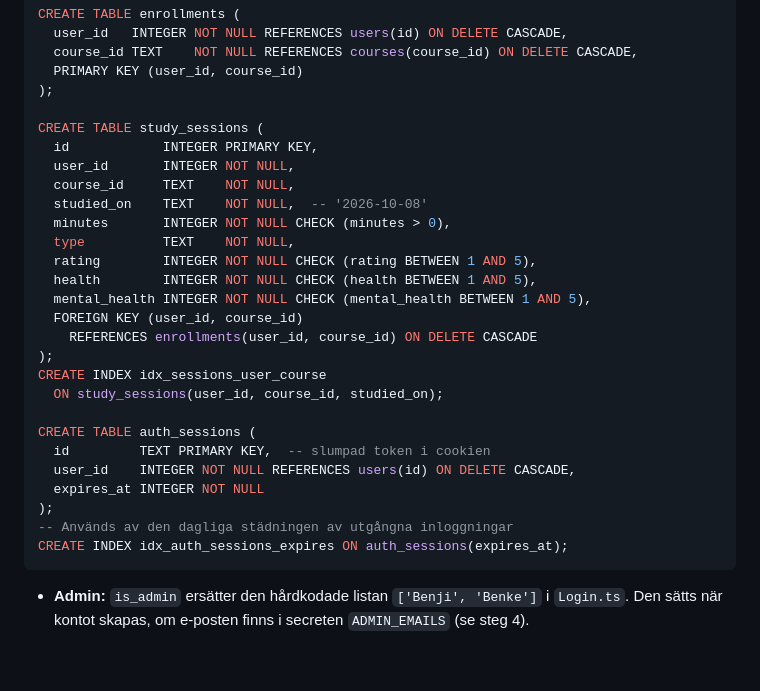
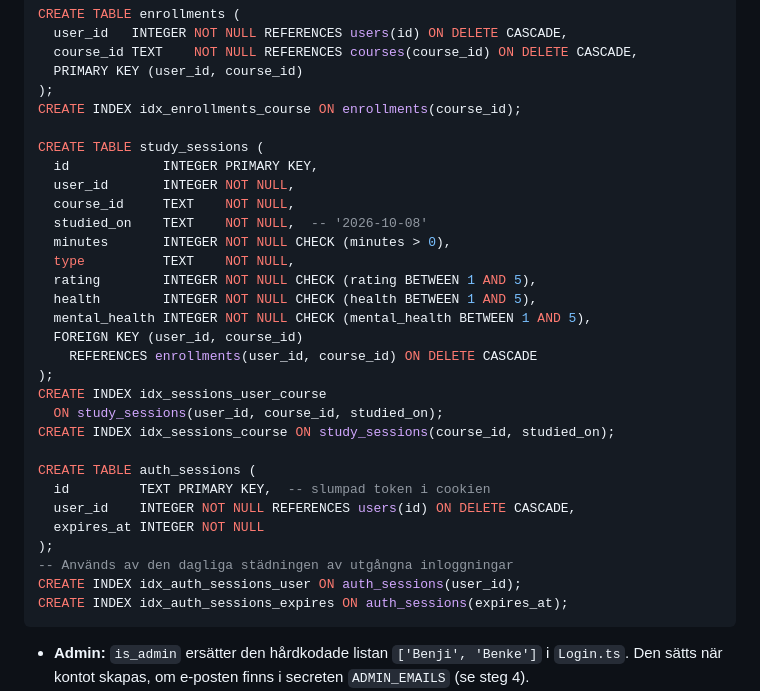
Before and after one commit to MuschBenne/Edutrack, a Markdown page: docs/cloudflare-migration-plan.md, the part around one of its changes. Drawn GitHub-style; blank space fills up the shorter version.

````diff
--- a/docs/cloudflare-migration-plan.md
+++ b/docs/cloudflare-migration-plan.md
@@ -57,6 +57,7 @@ CREATE TABLE enrollments (
   course_id TEXT    NOT NULL REFERENCES courses(course_id) ON DELETE CASCADE,
   PRIMARY KEY (user_id, course_id)
 );
+CREATE INDEX idx_enrollments_course ON enrollments(course_id);
 
 CREATE TABLE study_sessions (
   id            INTEGER PRIMARY KEY,
@@ -73,6 +74,7 @@ CREATE TABLE study_sessions (
 );
 CREATE INDEX idx_sessions_user_course
   ON study_sessions(user_id, course_id, studied_on);
+CREATE INDEX idx_sessions_course ON study_sessions(course_id, studied_on);
 
 CREATE TABLE auth_sessions (
   id         TEXT PRIMARY KEY,  -- slumpad token i cookien
@@ -80,6 +82,7 @@ CREATE TABLE auth_sessions (
   expires_at INTEGER NOT NULL
 );
 -- Används av den dagliga städningen av utgångna inloggningar
+CREATE INDEX idx_auth_sessions_user ON auth_sessions(user_id);
 CREATE INDEX idx_auth_sessions_expires ON auth_sessions(expires_at);
 ```
 
````
Also changed, not shown: other parts of docs/cloudflare-migration-plan.md (+9 -8 lines).
